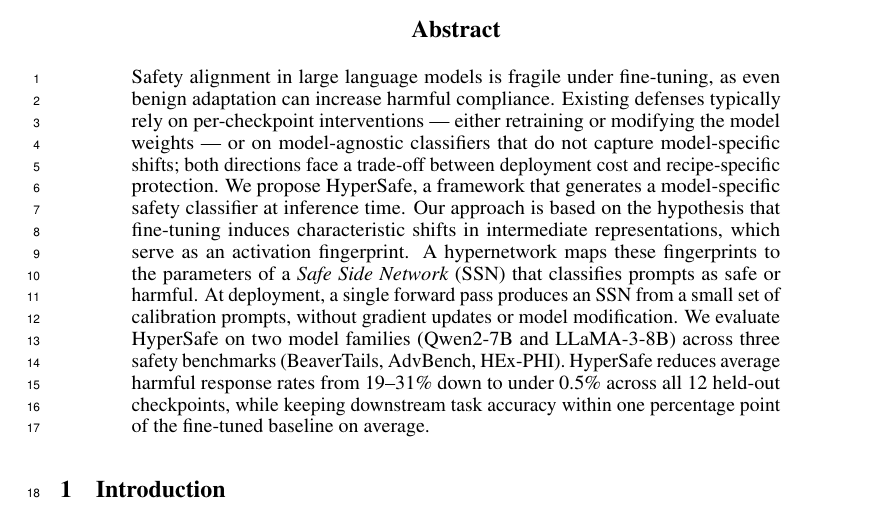
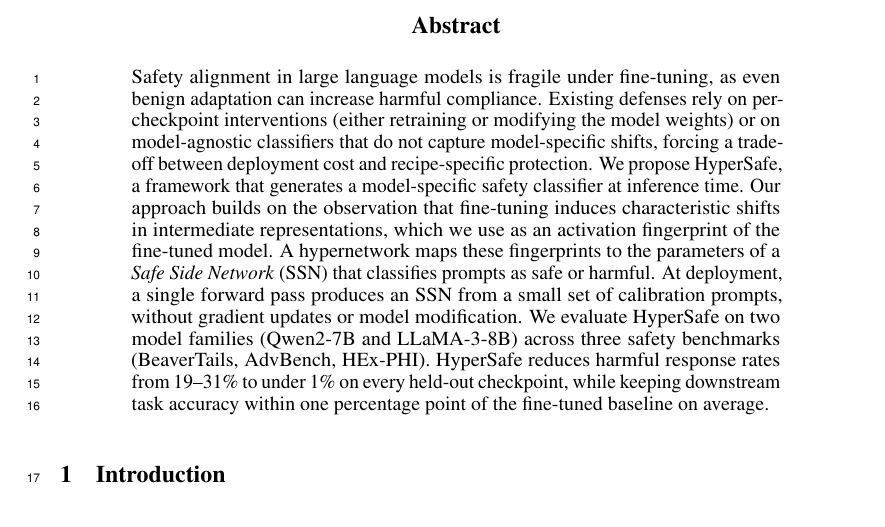
Before and after one commit to nokronim/Remedy-your-damaged-safety-alignment-at-only-inference-cost, a LaTeX paper (neurips_2026.tex, which reads sec/0_abstract.tex): part of page 1 of 27, cut so that both start at the same text. Compiled offline with pdfLaTeX.

Commit message:
Replace abstract with the version provided by coauthor
Tightens the dilemma sentence ('forcing a trade-off' instead of two
clauses), softens 'hypothesis' to 'observation', drops the commented-
out alternate versions, and updates the headline number to '19-31% to
under 1% on every held-out checkpoint'.

Co-Authored-By: Claude Opus 4.7 (1M context) <noreply@anthropic.com>

```diff
--- a/sec/0_abstract.tex
+++ b/sec/0_abstract.tex
@@ -1,15 +1,11 @@
 % HyperSafe
 \begin{abstract}
 Safety alignment in large language models is fragile under fine-tuning, as even benign adaptation can increase harmful compliance.
-Existing defenses typically rely on per-checkpoint interventions --- either retraining or modifying the model weights --- or on model-agnostic classifiers that do not capture model-specific shifts; both directions face a trade-off between deployment cost and recipe-specific protection.
+Existing defenses rely on per-checkpoint interventions (either retraining or modifying the model weights) or on model-agnostic classifiers that do not capture model-specific shifts, forcing a trade-off between deployment cost and recipe-specific protection.
 We propose HyperSafe, a framework that generates a model-specific safety classifier at inference time.
-Our approach is based on the hypothesis that fine-tuning induces characteristic shifts in intermediate representations, which serve as an activation fingerprint.
+Our approach builds on the observation that fine-tuning induces characteristic shifts in intermediate representations, which we use as an activation fingerprint of the fine-tuned model.
 A hypernetwork maps these fingerprints to the parameters of a \textit{Safe Side Network} (\ssn{}) that classifies prompts as safe or harmful.
-At deployment, a single forward pass produces an SSN from a small set of calibration prompts, without gradient updates or model modification.
+At deployment, a single forward pass produces an \ssn{} from a small set of calibration prompts, without gradient updates or model modification.
 We evaluate HyperSafe on two model families (Qwen2-7B and LLaMA-3-8B) across three safety benchmarks (BeaverTails, AdvBench, HEx-PHI).
-HyperSafe reduces average harmful response rates from 19--31\% down to under 0.5\% across all 12 held-out checkpoints, while keeping downstream task accuracy within one percentage point of the fine-tuned baseline on average.
-
-% Safety alignment in large language models is fragile under fine-tuning: even benign task adaptation can substantially increase harmful compliance. Current defenses either retrain each checkpoint individually or deploy model-agnostic classifiers that cannot account for how fine-tuning has reshaped safety boundaries.
-% We propose \method{}, a framework that generates a lightweight, model-specific safety classifier for any fine-tuned checkpoint at inference time. A hypernetwork maps intermediate activations of the fine-tuned model---treated as a compact behavioral fingerprint---to the parameters of a \textit{Safe Side Network} (\ssn{}) that classifies prompts as safe or harmful. At deployment, a single forward pass produces a complete \ssn{} from 50 calibration prompts, with no gradient computation and no model modification.
-% We evaluate across two model families (Qwen2-7B and LLaMA-3-8B), 22 fine-tuning datasets, and three safety benchmarks. \method{} reduces harmful rates from up to 43\% to below 1\% while preserving task accuracy, and outperforms Llama Guard 4 on all three benchmarks.
+HyperSafe reduces harmful response rates from 19--31\% to under 1\% on every held-out checkpoint, while keeping downstream task accuracy within one percentage point of the fine-tuned baseline on average.
 \end{abstract}
```
